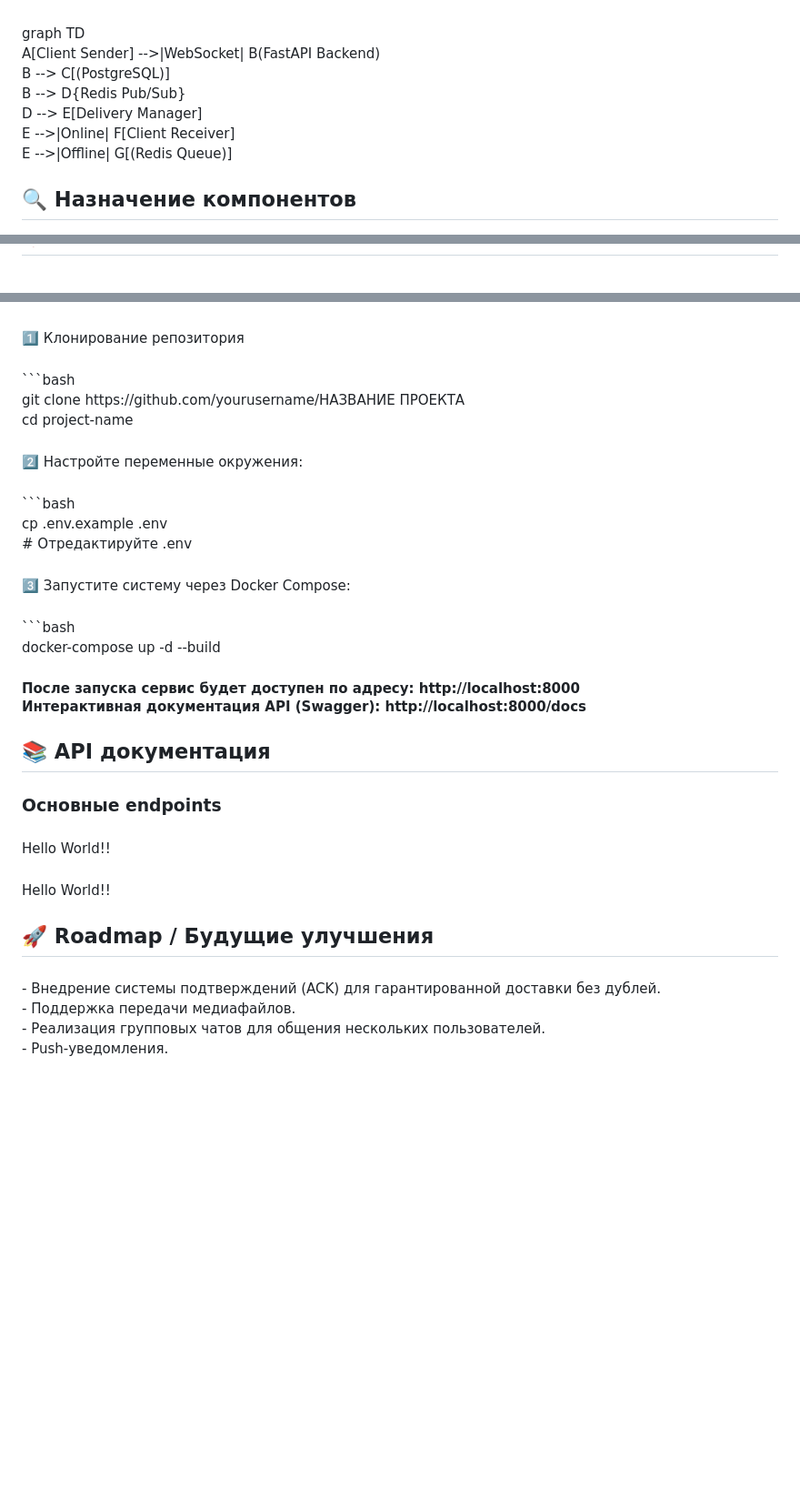
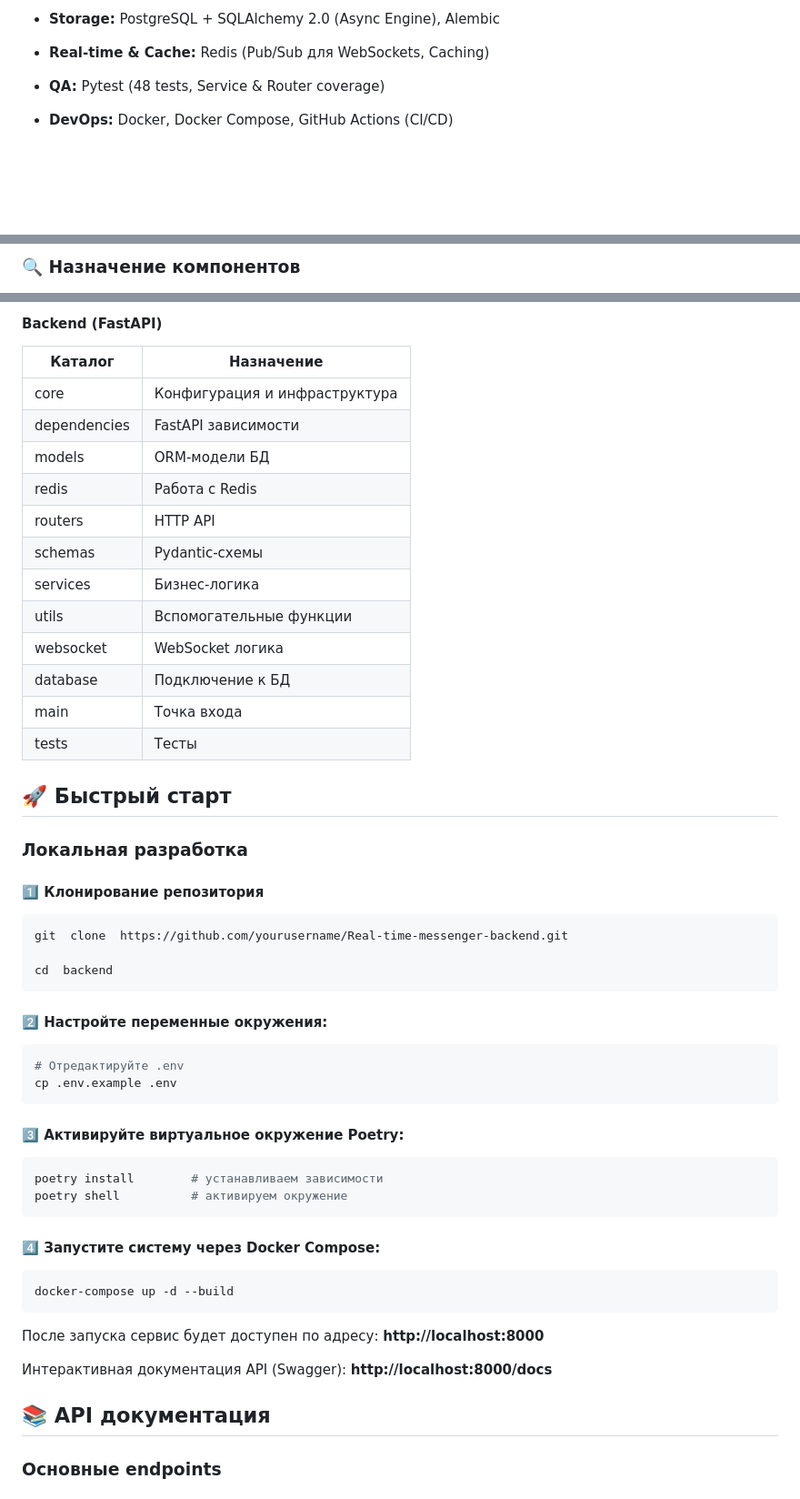
Before and after one commit to warmzera1/Real-time-messenger-backend, a Markdown page: README.md, 3 parts joined by grey strips. Shown at 91% size. Drawn GitHub-style; blank space fills up the shorter version.

````diff
--- a/README.md
+++ b/README.md
@@ -63,11 +52,10 @@
 
-###
+-  **Storage:** PostgreSQL + SQLAlchemy 2.0 (Async Engine), Alembic
 
-<p align="left">graph TD<br>    A[Client Sender] -->|WebSocket| B(FastAPI Backend)<br>    B --> C[(PostgreSQL)]<br>    B --> D{Redis Pub/Sub}<br>    D --> E[Delivery Manager]<br>    E -->|Online| F[Client Receiver]<br>    E -->|Offline| G[(Redis Queue)]</p>
+-  **Real-time & Cache:** Redis (Pub/Sub для WebSockets, Caching)
 
-###
+- **QA:** Pytest (48 tests, Service & Router coverage)
 
-<h2 align="left">🔍 Назначение компонентов</h2>
+- **DevOps:** Docker, Docker Compose, GitHub Actions (CI/CD)
 
-###
 
@@ -83,3 +136,3 @@
 
-###
+### 🔍 Назначение компонентов
 
@@ -87,55 +139,68 @@
 
-###
+#### Backend (FastAPI)
 
-<p align="left">1️⃣ Клонирование репозитория</p>
 
-###
+| Каталог      | Назначение                    |
+| ------------ | ----------------------------- |
+| core         |  Конфигурация и инфраструктура |
+| dependencies | FastAPI зависимости           |
+| models       | ORM-модели БД                 |
+| redis        | Работа с Redis                |
+| routers      | HTTP API                      |
+| schemas      | Pydantic-схемы                |
+| services     | Бизнес-логика                 |
+| utils        | Вспомогательные функции       |
+| websocket    | WebSocket логика              |
+| database     | Подключение к БД              |
+| main         | Точка входа                   |
+| tests        | Тесты                         |
 
-<p align="left">```bash<br>   git clone https://github.com/yourusername/НАЗВАНИЕ ПРОЕКТА<br>   cd project-name</p>
 
-###
+## 🚀 Быстрый старт
 
-<p align="left">2️⃣ Настройте переменные окружения:</p>
 
-###
 
-<p align="left">```bash<br>cp .env.example .env<br># Отредактируйте .env</p>
+### Локальная разработка
 
-###
+#### 1️⃣ Клонирование репозитория
 
-<p align="left">3️⃣ Запустите систему через Docker Compose:</p>
+```bash
+git  clone  https://github.com/yourusername/Real-time-messenger-backend.git
 
-###
+cd  backend
+```
 
-<p align="left">```bash<br>docker-compose up -d --build</p>
 
-###
+#### 2️⃣ Настройте переменные окружения:
 
-<h4 align="left">После запуска сервис будет доступен по адресу: http://localhost:8000<br>Интерактивная документация API (Swagger): http://localhost:8000/docs</h4>
+```bash
+# Отредактируйте .env
+cp .env.example .env
+```
 
-###
+#### 3️⃣ Активируйте виртуальное окружение Poetry:
 
-<h2 align="left">📚 API документация</h2>
+```bash
+poetry install        # устанавливаем зависимости
+poetry shell          # активируем окружение
+```
 
-###
+#### 4️⃣ Запустите систему через Docker Compose:
 
-<h3 align="left">Основные endpoints</h3>
+```bash
+docker-compose up -d --build
+```
 
-###
+После запуска сервис будет доступен по адресу: **http://localhost:8000**
 
-<p align="left">Hello World!!</p>
+Интерактивная документация API (Swagger): **http://localhost:8000/docs**
 
-###
 
-<p align="left">Hello World!!</p>
 
-###
 
-<h2 align="left">🚀 Roadmap / Будущие улучшения</h2>
+## 📚 API документация
 
-###
 
-<p align="left">- Внедрение системы подтверждений (ACK) для гарантированной доставки без дублей.<br>- Поддержка передачи медиафайлов.<br>- Реализация групповых чатов для общения нескольких пользователей.<br>- Push-уведомления.</p>
 
-###
+### Основные endpoints
 
````
Also changed, not shown: other parts of README.md (+323 -36 lines).
